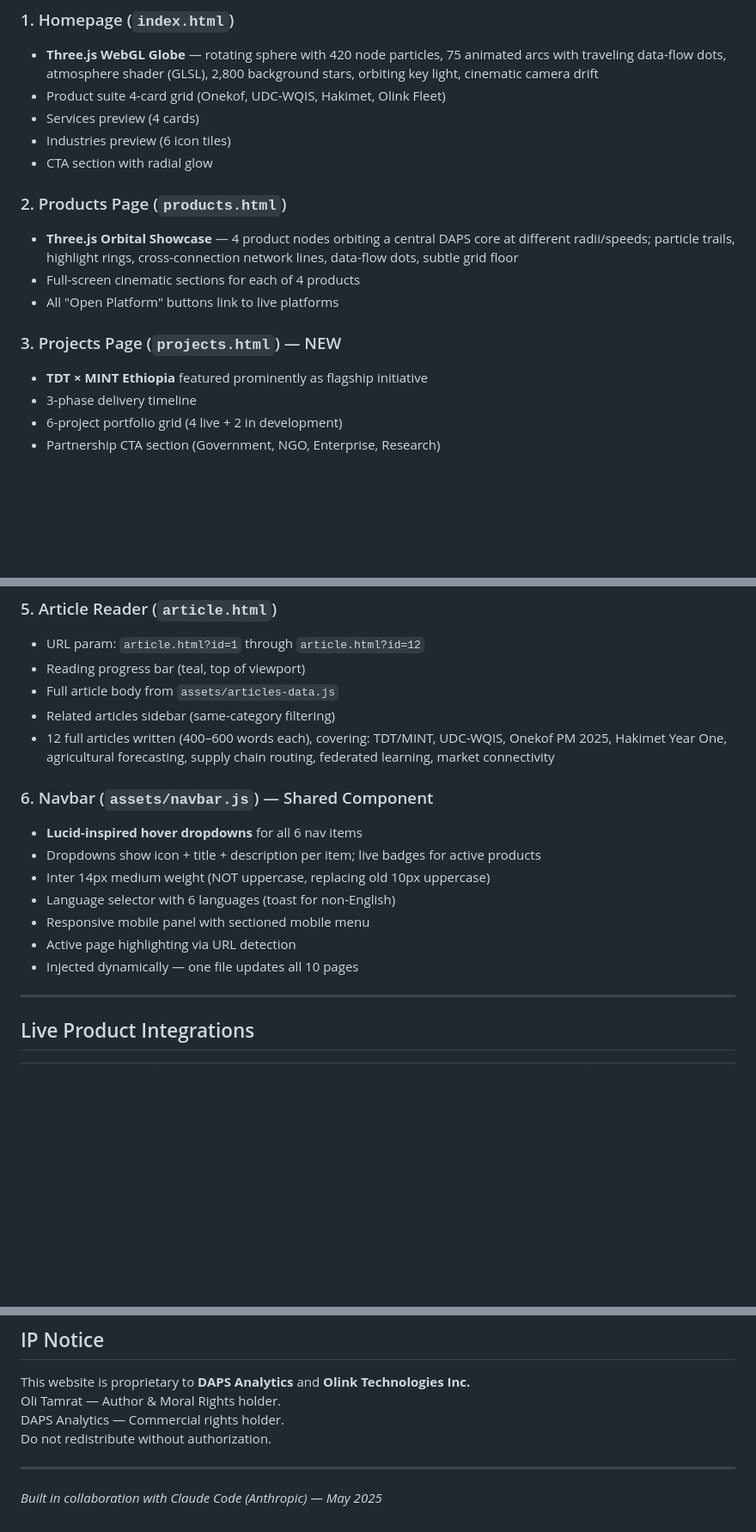
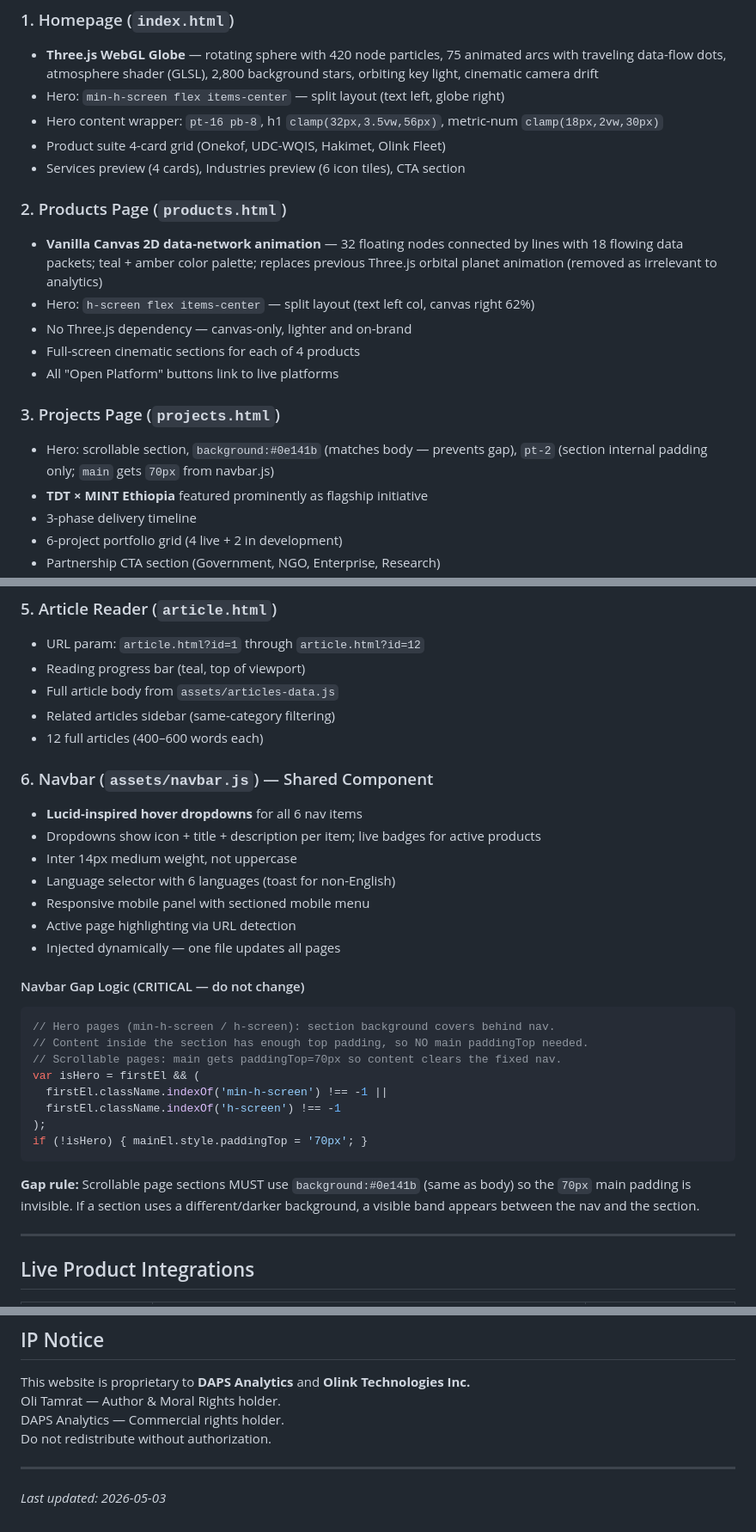
Before and after one commit to OliTamrat/daps-analytics-website, a Markdown page: CLAUDE.md, 3 parts joined by grey strips. Shown at 86% size. Drawn GitHub-style; blank space fills up the shorter version.

Commit message:
Update CLAUDE.md: Vercel URL to dapsanalytics.vercel.app, add hero font rules and gap docs

````diff
--- a/CLAUDE.md
+++ b/CLAUDE.md
@@ -85,17 +104,20 @@ gutter: 24px | margin: 64px
 
 ### 1. Homepage (`index.html`)
 - **Three.js WebGL Globe** — rotating sphere with 420 node particles, 75 animated arcs with traveling data-flow dots, atmosphere shader (GLSL), 2,800 background stars, orbiting key light, cinematic camera drift
+- Hero: `min-h-screen flex items-center` — split layout (text left, globe right)
+- Hero content wrapper: `pt-16 pb-8`, h1 `clamp(32px,3.5vw,56px)`, metric-num `clamp(18px,2vw,30px)`
 - Product suite 4-card grid (Onekof, UDC-WQIS, Hakimet, Olink Fleet)
-- Services preview (4 cards)
-- Industries preview (6 icon tiles)
-- CTA section with radial glow
+- Services preview (4 cards), Industries preview (6 icon tiles), CTA section
 
 ### 2. Products Page (`products.html`)
-- **Three.js Orbital Showcase** — 4 product nodes orbiting a central DAPS core at different radii/speeds; particle trails, highlight rings, cross-connection network lines, data-flow dots, subtle grid floor
+- **Vanilla Canvas 2D data-network animation** — 32 floating nodes connected by lines with 18 flowing data packets; teal + amber color palette; replaces previous Three.js orbital planet animation (removed as irrelevant to analytics)
+- Hero: `h-screen flex items-center` — split layout (text left col, canvas right 62%)
+- No Three.js dependency — canvas-only, lighter and on-brand
 - Full-screen cinematic sections for each of 4 products
 - All "Open Platform" buttons link to live platforms
 
-### 3. Projects Page (`projects.html`) — NEW
+### 3. Projects Page (`projects.html`)
+- Hero: scrollable section, `background:#0e141b` (matches body — prevents gap), `pt-2` (section internal padding only; `main` gets `70px` from navbar.js)
 - **TDT × MINT Ethiopia** featured prominently as flagship initiative
 - 3-phase delivery timeline
 - 6-project portfolio grid (4 live + 2 in development)
@@ -113,16 +135,29 @@ gutter: 24px | margin: 64px
 - Reading progress bar (teal, top of viewport)
 - Full article body from `assets/articles-data.js`
 - Related articles sidebar (same-category filtering)
-- 12 full articles written (400–600 words each), covering: TDT/MINT, UDC-WQIS, Onekof PM 2025, Hakimet Year One, agricultural forecasting, supply chain routing, federated learning, market connectivity
+- 12 full articles (400–600 words each)
 
 ### 6. Navbar (`assets/navbar.js`) — Shared Component
 - **Lucid-inspired hover dropdowns** for all 6 nav items
 - Dropdowns show icon + title + description per item; live badges for active products
-- Inter 14px medium weight (NOT uppercase, replacing old 10px uppercase)
+- Inter 14px medium weight, not uppercase
 - Language selector with 6 languages (toast for non-English)
 - Responsive mobile panel with sectioned mobile menu
 - Active page highlighting via URL detection
-- Injected dynamically — one file updates all 10 pages
+- Injected dynamically — one file updates all pages
+
+#### Navbar Gap Logic (CRITICAL — do not change)
+```javascript
+// Hero pages (min-h-screen / h-screen): section background covers behind nav.
+// Content inside the section has enough top padding, so NO main paddingTop needed.
+// Scrollable pages: main gets paddingTop=70px so content clears the fixed nav.
+var isHero = firstEl && (
+  firstEl.className.indexOf('min-h-screen') !== -1 ||
+  firstEl.className.indexOf('h-screen') !== -1
+);
+if (!isHero) { mainEl.style.paddingTop = '70px'; }
+```
+**Gap rule:** Scrollable page sections MUST use `background:#0e141b` (same as body) so the `70px` main padding is invisible. If a section uses a different/darker background, a visible band appears between the nav and the section.
 
 ---
 
@@ -187,4 +230,4 @@ Do not redistribute without authorization.
 
 ---
 
-*Built in collaboration with Claude Code (Anthropic) — May 2025*
+*Last updated: 2026-05-03*
````
Also changed, not shown: other parts of CLAUDE.md (+31 -4 lines).
